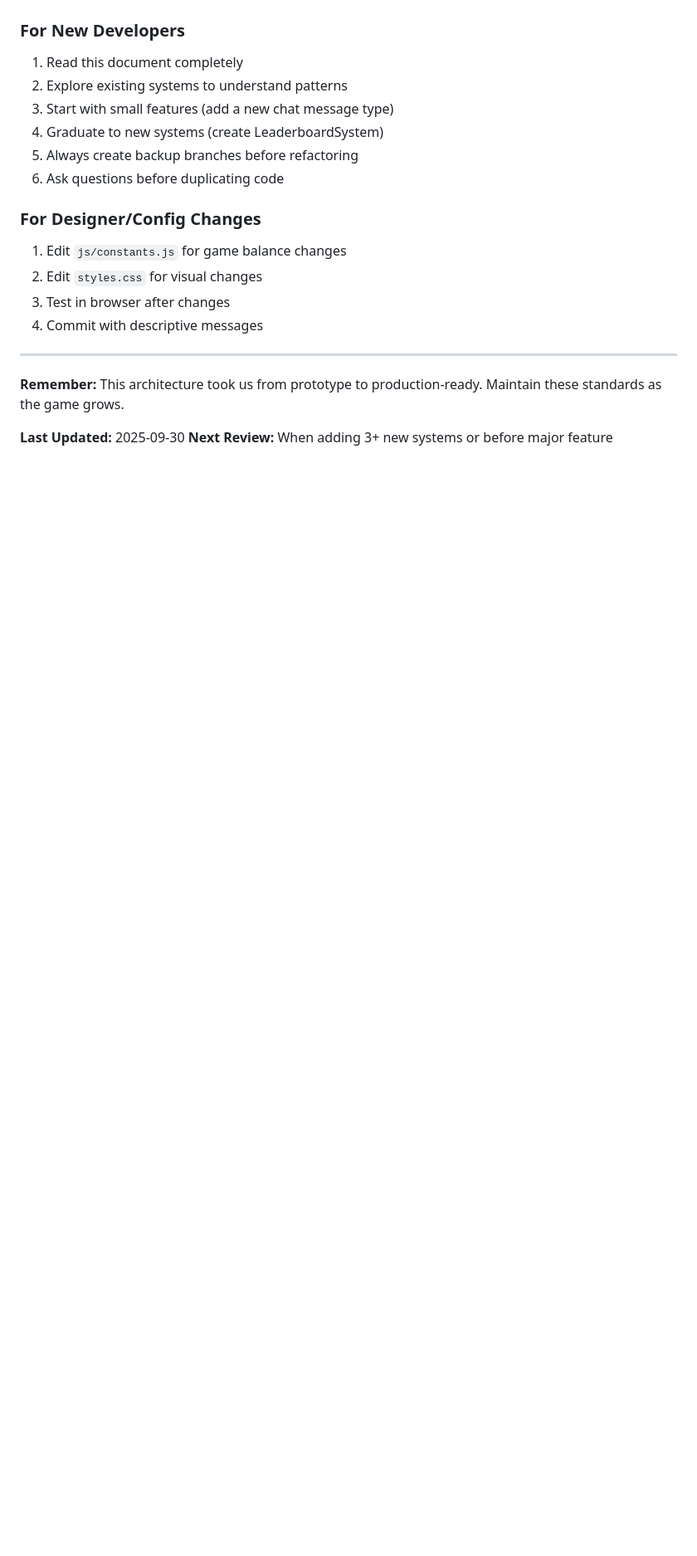
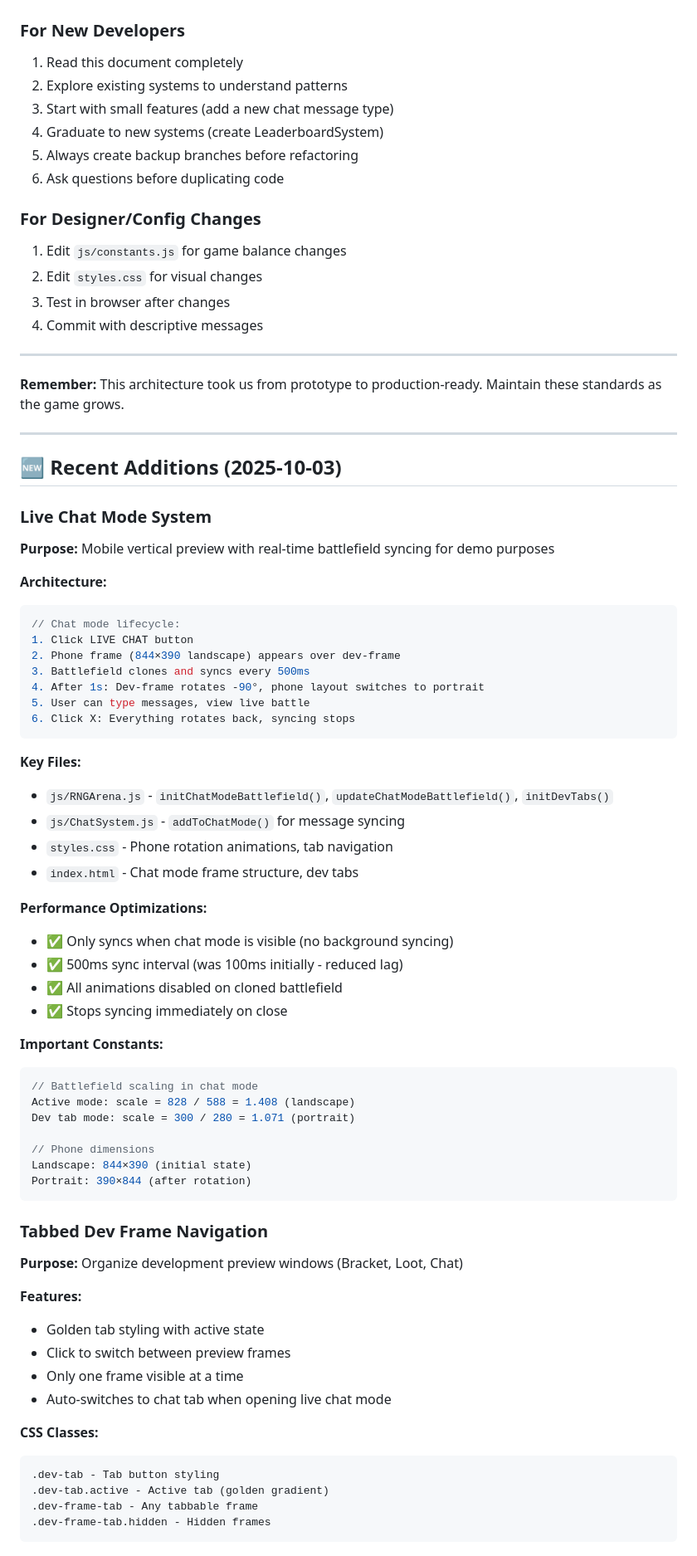
Before and after one commit to lukethomasfilm/rngarena, a Markdown page: DEVELOPER_NOTES.md, the part around one of its changes. Shown at 83% size. Drawn GitHub-style; blank space fills up the shorter version.

````diff
--- a/DEVELOPER_NOTES.md
+++ b/DEVELOPER_NOTES.md
@@ -652,4 +652,61 @@ Before merging any PR:
 
 **Remember:** This architecture took us from prototype to production-ready. Maintain these standards as the game grows.
 
-**Last Updated:** 2025-09-30
+---
+
+## 🆕 Recent Additions (2025-10-03)
+
+### Live Chat Mode System
+**Purpose:** Mobile vertical preview with real-time battlefield syncing for demo purposes
+
+**Architecture:**
+```javascript
+// Chat mode lifecycle:
+1. Click LIVE CHAT button
+2. Phone frame (844×390 landscape) appears over dev-frame
+3. Battlefield clones and syncs every 500ms
+4. After 1s: Dev-frame rotates -90°, phone layout switches to portrait
+5. User can type messages, view live battle
+6. Click X: Everything rotates back, syncing stops
+```
+
+**Key Files:**
+- `js/RNGArena.js` - `initChatModeBattlefield()`, `updateChatModeBattlefield()`, `initDevTabs()`
+- `js/ChatSystem.js` - `addToChatMode()` for message syncing
+- `styles.css` - Phone rotation animations, tab navigation
+- `index.html` - Chat mode frame structure, dev tabs
+
+**Performance Optimizations:**
+- ✅ Only syncs when chat mode is visible (no background syncing)
+- ✅ 500ms sync interval (was 100ms initially - reduced lag)
+- ✅ All animations disabled on cloned battlefield
+- ✅ Stops syncing immediately on close
+
+**Important Constants:**
+```javascript
+// Battlefield scaling in chat mode
+Active mode: scale = 828 / 588 = 1.408 (landscape)
+Dev tab mode: scale = 300 / 280 = 1.071 (portrait)
+
+// Phone dimensions
+Landscape: 844×390 (initial state)
+Portrait: 390×844 (after rotation)
+```
+
+### Tabbed Dev Frame Navigation
+**Purpose:** Organize development preview windows (Bracket, Loot, Chat)
+
+**Features:**
+- Golden tab styling with active state
+- Click to switch between preview frames
+- Only one frame visible at a time
+- Auto-switches to chat tab when opening live chat mode
+
+**CSS Classes:**
+```css
+.dev-tab - Tab button styling
+.dev-tab.active - Active tab (golden gradient)
+.dev-frame-tab - Any tabbable frame
+.dev-frame-tab.hidden - Hidden frames
+```
+
````
Also changed, not shown: other parts of DEVELOPER_NOTES.md (+44 -0 lines).
